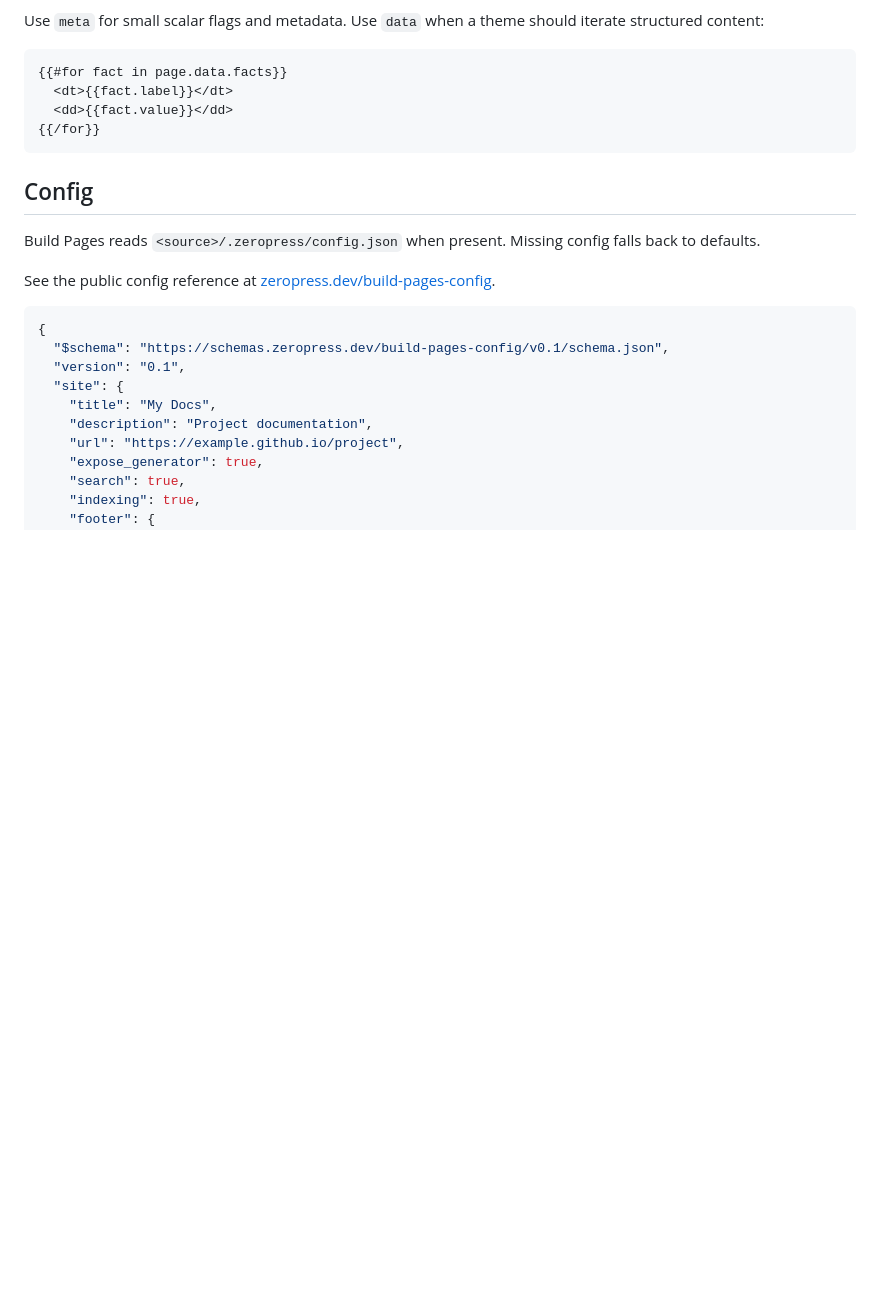
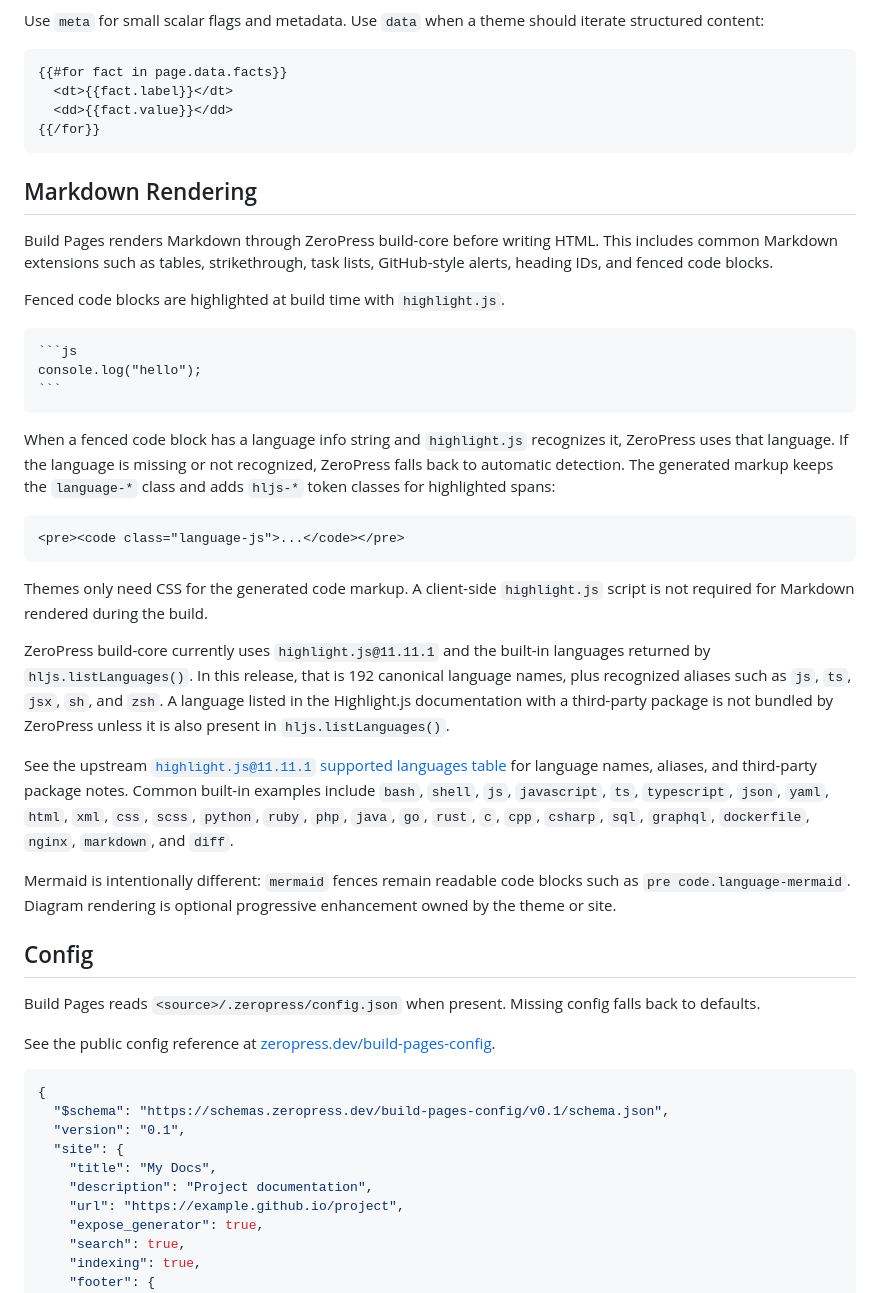
Before and after one commit to zeropress-app/zeropress-build-pages, a Markdown page: README.md, the part around the change. Drawn GitHub-style; blank space fills up the shorter version.

Commit message:
docs: Detailed info about Markdown fenced code rendering.

`````diff
--- a/README.md
+++ b/README.md
@@ -361,6 +361,52 @@ Use `meta` for small scalar flags and metadata. Use `data` when a theme should i
 {{/for}}
 ```
 
+## Markdown Rendering
+
+Build Pages renders Markdown through ZeroPress build-core before writing HTML.
+This includes common Markdown extensions such as tables, strikethrough, task
+lists, GitHub-style alerts, heading IDs, and fenced code blocks.
+
+Fenced code blocks are highlighted at build time with `highlight.js`.
+
+````md
+```js
+console.log("hello");
+```
+````
+
+When a fenced code block has a language info string and `highlight.js`
+recognizes it, ZeroPress uses that language. If the language is missing or not
+recognized, ZeroPress falls back to automatic detection. The generated markup
+keeps the `language-*` class and adds `hljs-*` token classes for highlighted
+spans:
+
+```html
+<pre><code class="language-js">...</code></pre>
+```
+
+Themes only need CSS for the generated code markup. A client-side
+`highlight.js` script is not required for Markdown rendered during the build.
+
+ZeroPress build-core currently uses `highlight.js@11.11.1` and the built-in
+languages returned by `hljs.listLanguages()`. In this release, that is 192
+canonical language names, plus recognized aliases such as `js`, `ts`, `jsx`,
+`sh`, and `zsh`. A language listed in the Highlight.js documentation with a
+third-party package is not bundled by ZeroPress unless it is also present in
+`hljs.listLanguages()`.
+
+See the upstream
+[`highlight.js@11.11.1` supported languages table](https://github.com/highlightjs/highlight.js/blob/11.11.1/SUPPORTED_LANGUAGES.md)
+for language names, aliases, and third-party package notes. Common built-in
+examples include `bash`, `shell`, `js`, `javascript`, `ts`, `typescript`,
+`json`, `yaml`, `html`, `xml`, `css`, `scss`, `python`, `ruby`, `php`, `java`,
+`go`, `rust`, `c`, `cpp`, `csharp`, `sql`, `graphql`, `dockerfile`, `nginx`,
+`markdown`, and `diff`.
+
+Mermaid is intentionally different: `mermaid` fences remain readable code
+blocks such as `pre code.language-mermaid`. Diagram rendering is optional
+progressive enhancement owned by the theme or site.
+
 ## Config
 
 Build Pages reads `<source>/.zeropress/config.json` when present. Missing config falls back to defaults.
`````
